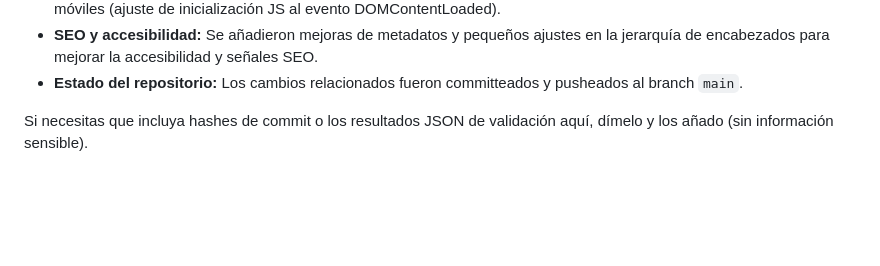
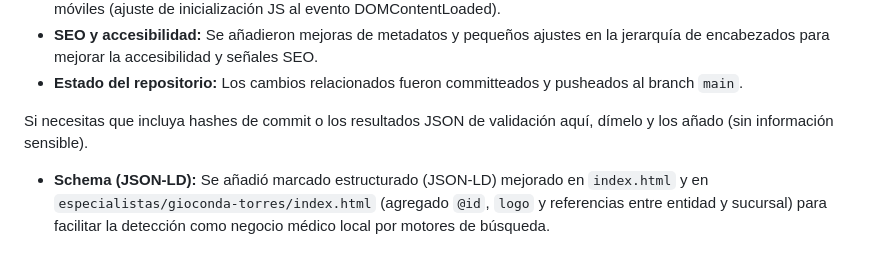
Before and after one commit to prometeo84/webpage_optica_torres, a Markdown page: README.md, the part around the change. Rendered like a GitHub page; blank space fills up the shorter version.

Commit message:
docs: indicar inserción de JSON-LD en index y perfil

```diff
--- a/README.md
+++ b/README.md
@@ -150,3 +150,5 @@ Notas:
 - **Estado del repositorio:** Los cambios relacionados fueron committeados y pusheados al branch `main`.
 
 Si necesitas que incluya hashes de commit o los resultados JSON de validación aquí, dímelo y los añado (sin información sensible).
+
+- **Schema (JSON-LD):** Se añadió marcado estructurado (JSON‑LD) mejorado en `index.html` y en `especialistas/gioconda-torres/index.html` (agregado `@id`, `logo` y referencias entre entidad y sucursal) para facilitar la detección como negocio médico local por motores de búsqueda.
```
